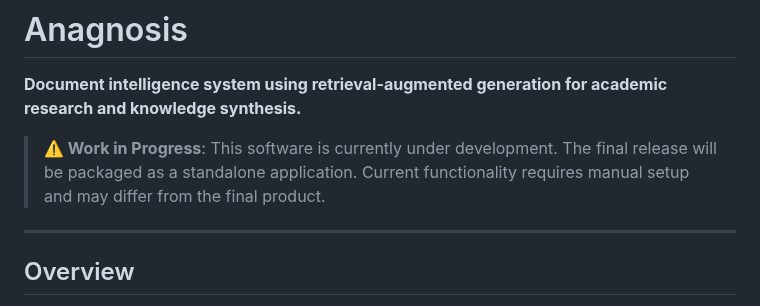
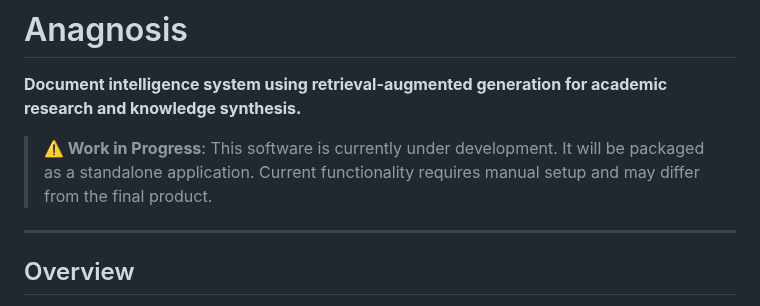
Before and after one commit to Duncanyu/anagnosis, a Markdown page: README.md, the part around the change. GitHub-like rendering.

```diff
--- a/README.md
+++ b/README.md
@@ -2,7 +2,7 @@
 
 **Document intelligence system using retrieval-augmented generation for academic research and knowledge synthesis.**
 
-> **⚠️ Work in Progress**: This software is currently under development. The final release will be packaged as a standalone application. Current functionality requires manual setup and may differ from the final product.
+> **⚠️ Work in Progress**: This software is currently under development. It will be packaged as a standalone application. Current functionality requires manual setup and may differ from the final product.
 
 ---
 
```
